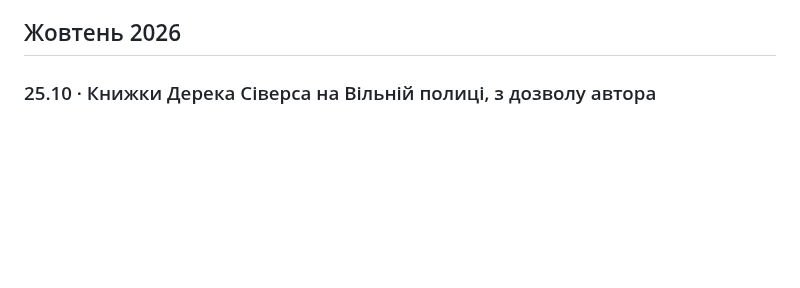
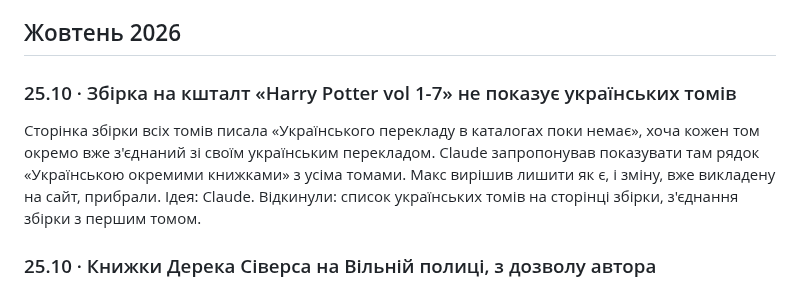
Before and after one commit to imax/chytai, a Markdown page: docs/decisions.md, the part around the change. Drawn GitHub-style; blank space fills up the shorter version.

Commit message:
Docs: decision log entry for the box set's Ukrainian volumes (Max: «Лишити як є»)
Co-Authored-By: Claude Opus 5.5 (1M context) <noreply@anthropic.com>
Claude-Session: https://claude.ai/code/session_01VDangL4Doz1LWEbdhzQZcE

```diff
--- a/docs/decisions.md
+++ b/docs/decisions.md
@@ -8,6 +8,10 @@
 Продуктові рішення, які Макс ухвалив під час роботи над Chytai. Іноді ідея його, іноді її запропонував Claude чи читач, а Макс сказав «так» або «ні». Це не журнал змін (він на сторінці [«Що нового»](https://chytai.org.ua/updates)), а пояснення, чому продукт саме такий. Записи складає AI (Claude) з робочих розмов, цитати Макса дослівні.
 
 ## Жовтень 2026
+
+### 25.10 · Збірка на кшталт «Harry Potter vol 1-7» не показує українських томів
+Сторінка збірки всіх томів писала «Українського перекладу в каталогах поки немає», хоча кожен том окремо вже з'єднаний зі своїм українським перекладом. Claude запропонував показувати там рядок «Українською окремими книжками» з усіма томами. Макс вирішив лишити як є, і зміну, вже викладену на сайт, прибрали.
+Ідея: Claude. Відкинули: список українських томів на сторінці збірки, з'єднання збірки з першим томом.
 
 ### 25.10 · Книжки Дерека Сіверса на Вільній полиці, з дозволу автора
 Макс написав Дерекові Сіверсу, і той дозволив дати читачам Chytai англійські оригінали всіх п'яти своїх книжок. Це не суспільне надбання, а дозвіл автора, тому вони лежать окремою групою «З дозволу автора», і в free/shelf.json записано, звідки цей дозвіл. Уся Вільна полиця тепер ще й полиця в каталозі сайту, кожна книжка там має кнопку «Додати в Читалку».
```
